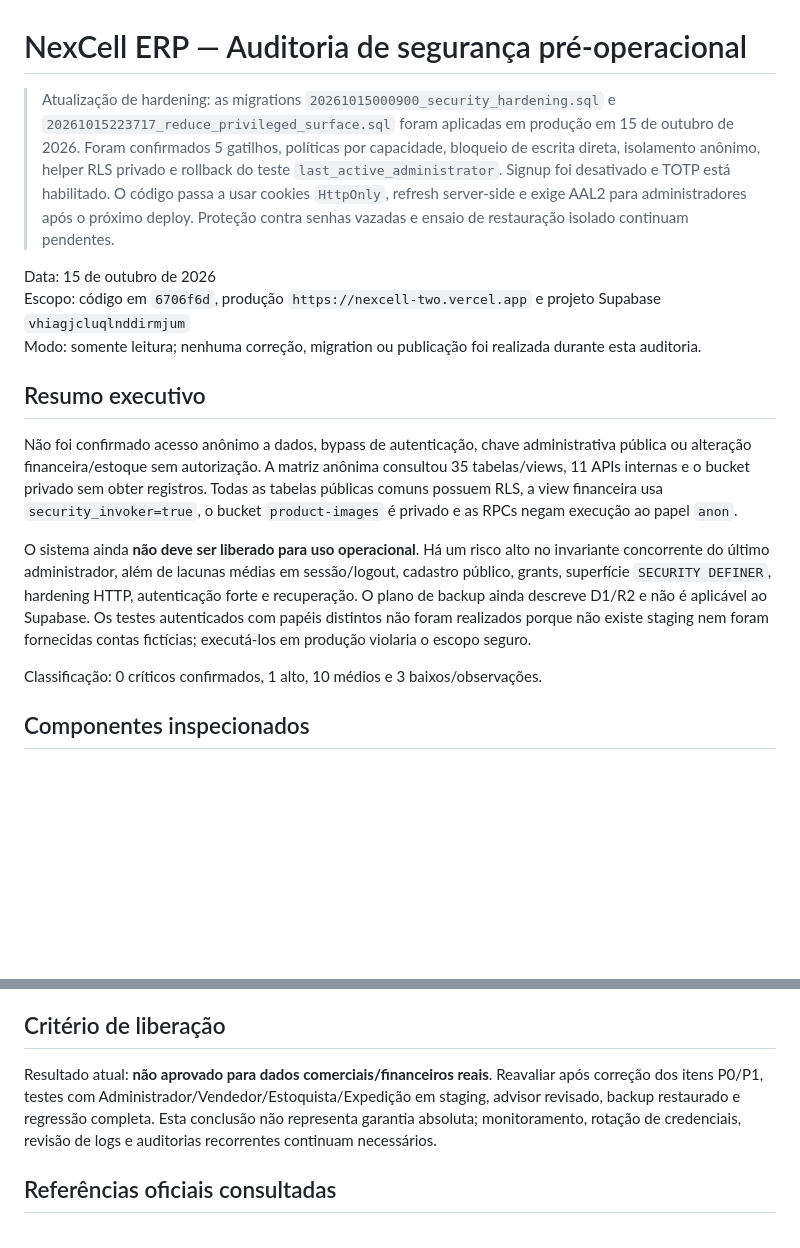
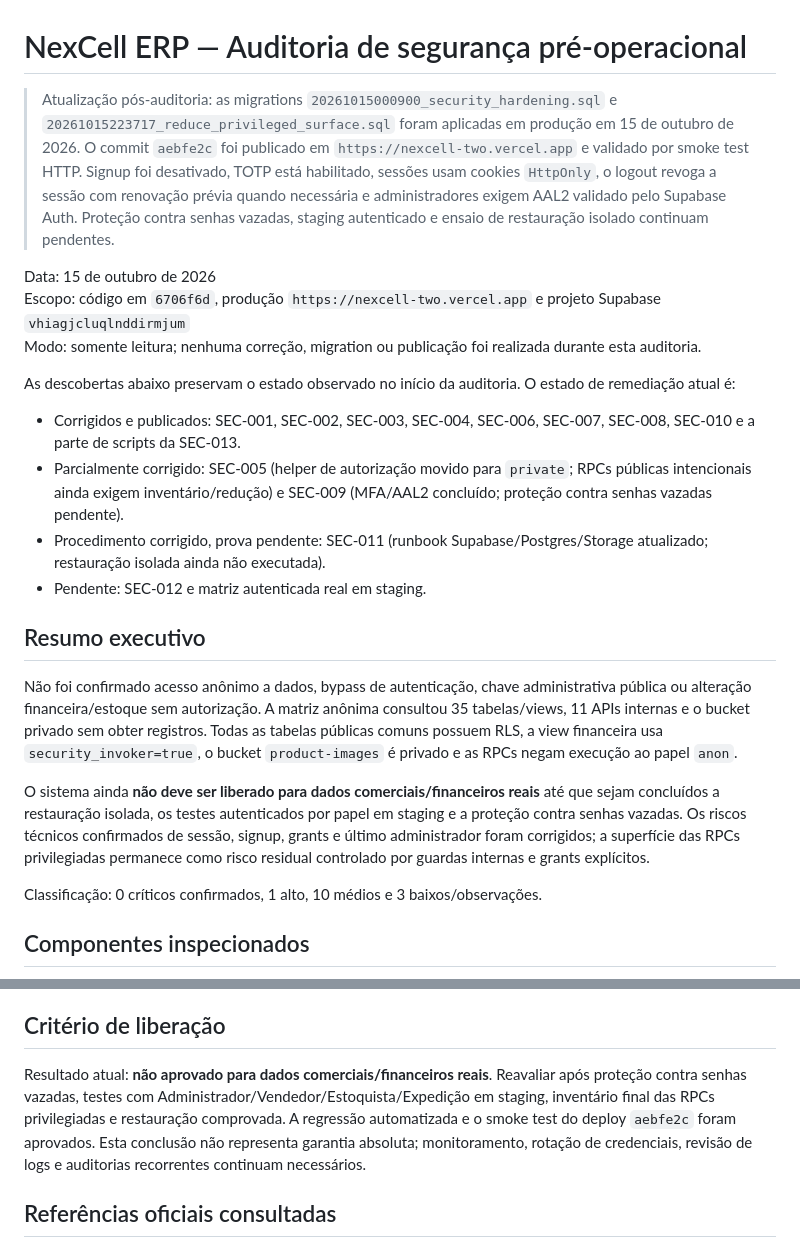
Before and after one commit to Itauanaf/NexCell, a Markdown page: docs/security-audit-2026-10-15.md, 2 parts joined by grey strips. Rendered like a GitHub page; blank space fills up the shorter version.

Commit message:
docs: reconcile security remediation status

```diff
--- a/docs/security-audit-2026-10-15.md
+++ b/docs/security-audit-2026-10-15.md
@@ -1,16 +1,23 @@
 # NexCell ERP — Auditoria de segurança pré-operacional
 
-> Atualização de hardening: as migrations `20261015000900_security_hardening.sql` e `20261015223717_reduce_privileged_surface.sql` foram aplicadas em produção em 15 de outubro de 2026. Foram confirmados 5 gatilhos, políticas por capacidade, bloqueio de escrita direta, isolamento anônimo, helper RLS privado e rollback do teste `last_active_administrator`. Signup foi desativado e TOTP está habilitado. O código passa a usar cookies `HttpOnly`, refresh server-side e exige AAL2 para administradores após o próximo deploy. Proteção contra senhas vazadas e ensaio de restauração isolado continuam pendentes.
+> Atualização pós-auditoria: as migrations `20261015000900_security_hardening.sql` e `20261015223717_reduce_privileged_surface.sql` foram aplicadas em produção em 15 de outubro de 2026. O commit `aebfe2c` foi publicado em `https://nexcell-two.vercel.app` e validado por smoke test HTTP. Signup foi desativado, TOTP está habilitado, sessões usam cookies `HttpOnly`, o logout revoga a sessão com renovação prévia quando necessária e administradores exigem AAL2 validado pelo Supabase Auth. Proteção contra senhas vazadas, staging autenticado e ensaio de restauração isolado continuam pendentes.
 
 Data: 15 de outubro de 2026
 Escopo: código em `6706f6d`, produção `https://nexcell-two.vercel.app` e projeto Supabase `vhiagjcluqlnddirmjum`
 Modo: somente leitura; nenhuma correção, migration ou publicação foi realizada durante esta auditoria.
 
+As descobertas abaixo preservam o estado observado no início da auditoria. O estado de remediação atual é:
+
+- Corrigidos e publicados: SEC-001, SEC-002, SEC-003, SEC-004, SEC-006, SEC-007, SEC-008, SEC-010 e a parte de scripts da SEC-013.
+- Parcialmente corrigido: SEC-005 (helper de autorização movido para `private`; RPCs públicas intencionais ainda exigem inventário/redução) e SEC-009 (MFA/AAL2 concluído; proteção contra senhas vazadas pendente).
+- Procedimento corrigido, prova pendente: SEC-011 (runbook Supabase/Postgres/Storage atualizado; restauração isolada ainda não executada).
+- Pendente: SEC-012 e matriz autenticada real em staging.
+
 ## Resumo executivo
 
 Não foi confirmado acesso anônimo a dados, bypass de autenticação, chave administrativa pública ou alteração financeira/estoque sem autorização. A matriz anônima consultou 35 tabelas/views, 11 APIs internas e o bucket privado sem obter registros. Todas as tabelas públicas comuns possuem RLS, a view financeira usa `security_invoker=true`, o bucket `product-images` é privado e as RPCs negam execução ao papel `anon`.
 
-O sistema ainda **não deve ser liberado para uso operacional**. Há um risco alto no invariante concorrente do último administrador, além de lacunas médias em sessão/logout, cadastro público, grants, superfície `SECURITY DEFINER`, hardening HTTP, autenticação forte e recuperação. O plano de backup ainda descreve D1/R2 e não é aplicável ao Supabase. Os testes autenticados com papéis distintos não foram realizados porque não existe staging nem foram fornecidas contas fictícias; executá-los em produção violaria o escopo seguro.
+O sistema ainda **não deve ser liberado para dados comerciais/financeiros reais** até que sejam concluídos a restauração isolada, os testes autenticados por papel em staging e a proteção contra senhas vazadas. Os riscos técnicos confirmados de sessão, signup, grants e último administrador foram corrigidos; a superfície das RPCs privilegiadas permanece como risco residual controlado por guardas internas e grants explícitos.
 
 Classificação: 0 críticos confirmados, 1 alto, 10 médios e 3 baixos/observações.
 
@@ -194,7 +201,7 @@ A revisão do diff registrou ausência histórica de relatório, testes reais de
 
 ## Critério de liberação
 
-Resultado atual: **não aprovado para dados comerciais/financeiros reais**. Reavaliar após correção dos itens P0/P1, testes com Administrador/Vendedor/Estoquista/Expedição em staging, advisor revisado, backup restaurado e regressão completa. Esta conclusão não representa garantia absoluta; monitoramento, rotação de credenciais, revisão de logs e auditorias recorrentes continuam necessários.
+Resultado atual: **não aprovado para dados comerciais/financeiros reais**. Reavaliar após proteção contra senhas vazadas, testes com Administrador/Vendedor/Estoquista/Expedição em staging, inventário final das RPCs privilegiadas e restauração comprovada. A regressão automatizada e o smoke test do deploy `aebfe2c` foram aprovados. Esta conclusão não representa garantia absoluta; monitoramento, rotação de credenciais, revisão de logs e auditorias recorrentes continuam necessários.
 
 ## Referências oficiais consultadas
 
```
